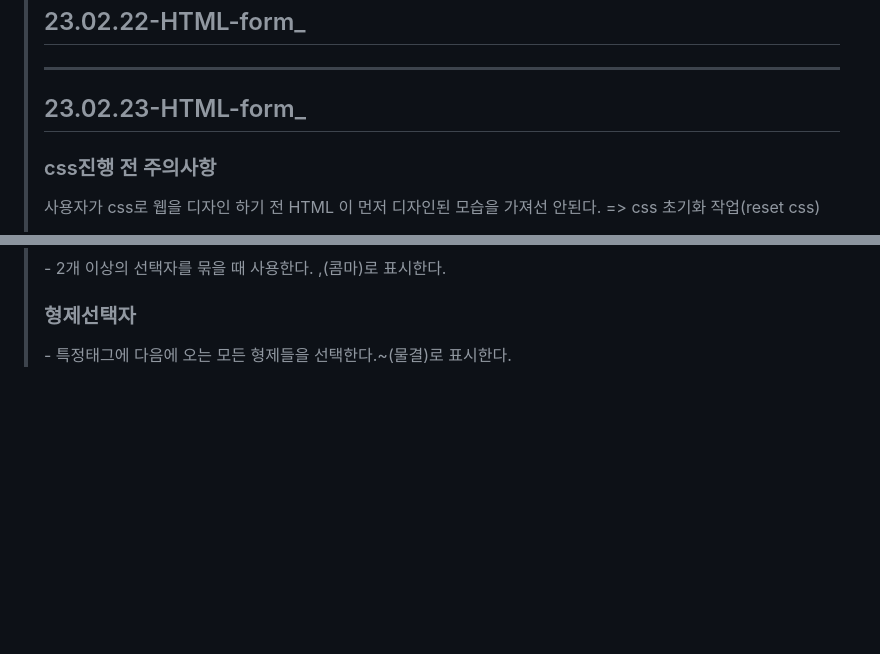
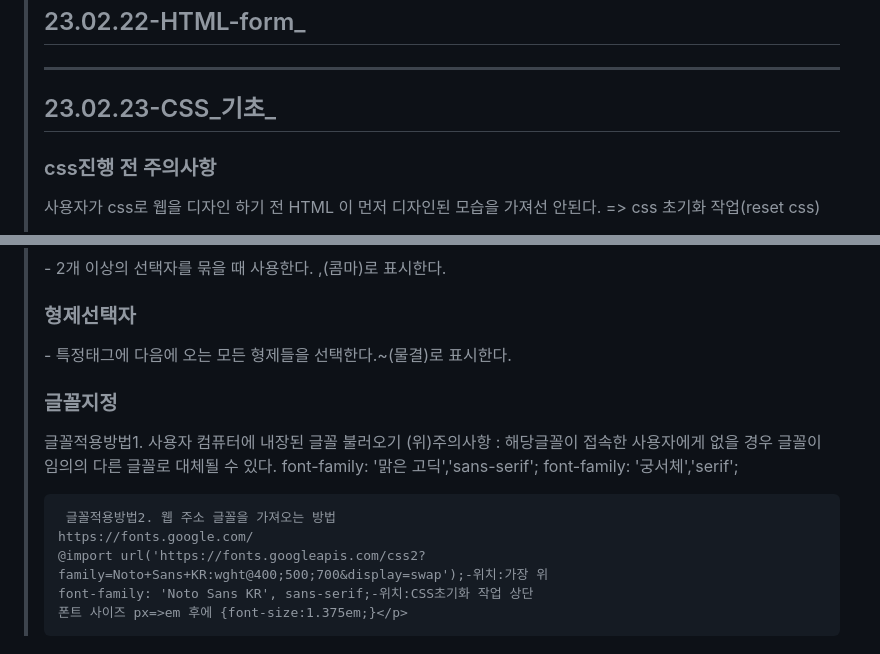
Before and after one commit to hyunwoo4577/html_study, a Markdown page: README.md, 2 parts joined by grey strips. Rendered like a GitHub page; blank space fills up the shorter version.

```diff
--- a/README.md
+++ b/README.md
@@ -66,7 +66,7 @@
   <h2>23.02.22-HTML-form_</h2>
 
   <hr>
-  <h2>23.02.23-HTML-form_</h2>
+  <h2>23.02.23-CSS_기초_</h2>
   <h3>css진행 전 주의사항</h3>
   <p>사용자가 css로 웹을 디자인 하기 전 HTML 이 먼저 디자인된 모습을 가져선 안된다.
     => css 초기화 작업(reset css) </p>
@@ -85,3 +85,14 @@
   <p>- 2개 이상의 선택자를 묶을 때 사용한다. ,(콤마)로 표시한다.</p>
   <h3> 형제선택자 </h3>
   <p>- 특정태그에 다음에 오는 모든 형제들을 선택한다.~(물결)로 표시한다.</p>
+  <h3> 글꼴지정 </h3>
+  <p>글꼴적용방법1. 사용자 컴퓨터에 내장된 글꼴 불러오기
+     (위)주의사항 : 해당글꼴이 접속한 사용자에게 없을 경우 글꼴이 임의의 다른 글꼴로 대체될 수 있다.
+     font-family: '맑은 고딕','sans-serif';
+     font-family: '궁서체','serif';
+
+     글꼴적용방법2. 웹 주소 글꼴을 가져오는 방법
+    https://fonts.google.com/
+    @import url('https://fonts.googleapis.com/css2?family=Noto+Sans+KR:wght@400;500;700&display=swap');-위치:가장 위
+    font-family: 'Noto Sans KR', sans-serif;-위치:CSS초기화 작업 상단
+    폰트 사이즈 px=>em 후에 {font-size:1.375em;}</p>
```
